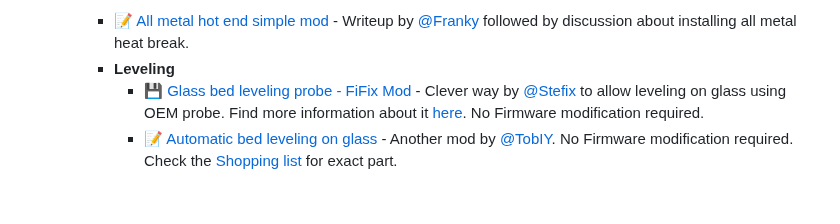
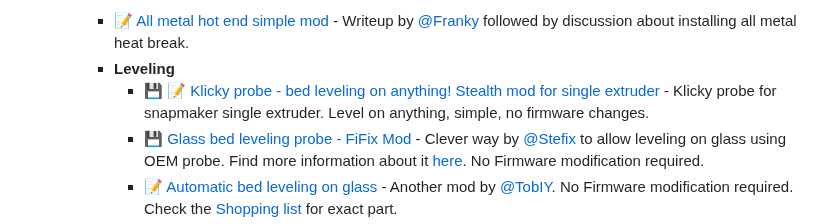
Before and after one commit to shurushetr/awesome-snapmaker, a Markdown page: readme.md, the part around the change. Rendered like a GitHub page; blank space fills up the shorter version.

Commit message:
adding klicky probe.

```diff
--- a/readme.md
+++ b/readme.md
@@ -186,6 +186,7 @@ Legend: 📝 blog posts · 📚 docs · 🔧 tools · 📹 talks/video · 💾 f
   - **Snapmaker 2.0 mods**
     - 📝 [All metal hot end simple mod](https://forum.snapmaker.com/t/fyi-snapmaker-2-all-metal-hotend-simple-mod/10046/63) - Writeup by [@Franky](https://forum.snapmaker.com/u/Franky) followed by discussion about installing all metal heat break.
     - **Leveling**
+      - 💾 📝 [Klicky probe - bed leveling on anything! Stealth mod for single extruder](https://forum.snapmaker.com/t/klicky-probe-bed-leveling-on-anything-stealth-mod-for-single-extruder/32229) - Klicky probe for snapmaker single extruder. Level on anything, simple, no firmware changes.
       - 💾 [Glass bed leveling probe - FiFix Mod](files/models/FiFix_glass_probe_mod_by_stefix.zip) - Clever way by [@Stefix](https://forum.snapmaker.com/u/stefix/) to allow leveling on glass using OEM probe. Find more information about it [here](https://forum.snapmaker.com/t/for-all-who-want-level-on-glass/12437). No Firmware modification required.
       - 📝 [Automatic bed leveling on glass](https://forum.snapmaker.com/t/automatic-bed-leveling-on-glass/29601) - Another mod by [@TobIY](https://forum.snapmaker.com/u/TobIY). No Firmware modification required. Check the [Shopping list](#shopping-list) for exact part.
       - 📝 [Advanced leveling mod](https://forum.snapmaker.com/t/for-all-who-want-level-on-glass/12437/129) - By [@stewl](https://forum.snapmaker.com/u/stewl). Instructions here - [Google drive link](https://drive.google.com/drive/folders/1JTZ811Tx-dTD35J4a-u2fsokln20INpR). Firmware modification required. Ultimate accuracy.
```
